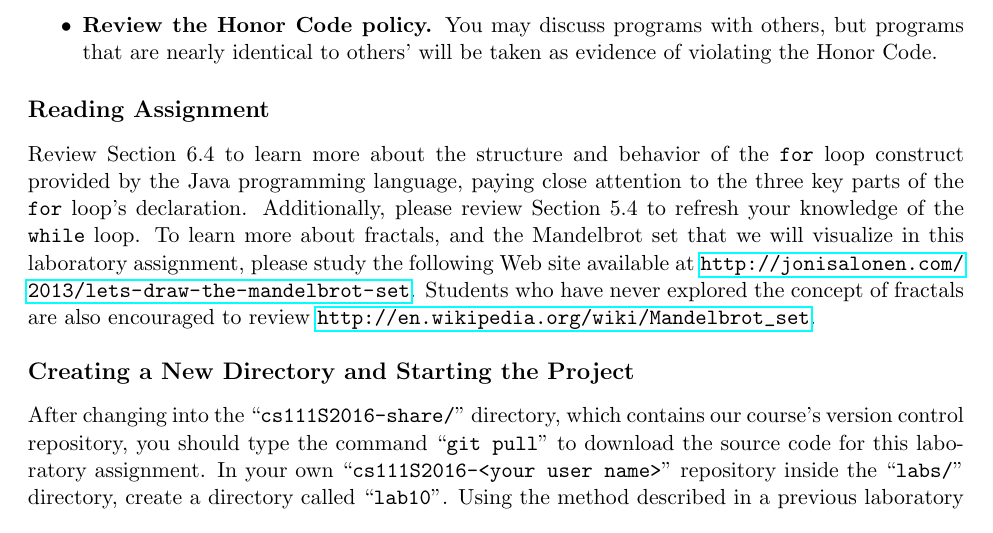
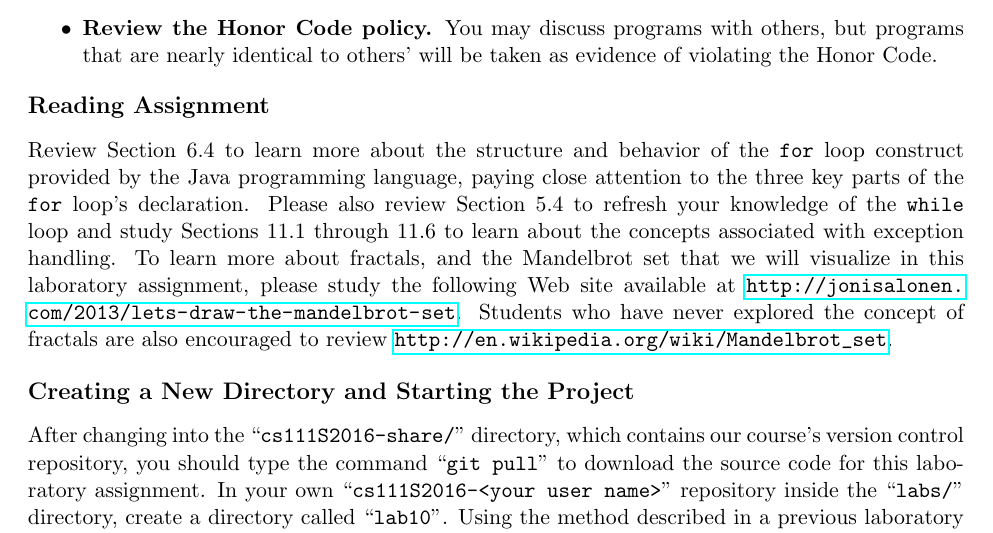
Before and after one commit to gkapfham/cs111F2016, a LaTeX document (labs/lab10/cs111F2016_lab10.tex): part of page 1 of 2, cut so that both start at the same text. Compiled offline with pdfLaTeX.

Commit message:
Updating the reading assignment in the cs111F2016_lab10 file.

```diff
--- a/labs/lab10/cs111F2016_lab10.tex
+++ b/labs/lab10/cs111F2016_lab10.tex
@@ -34,9 +34,10 @@ time of a Java program.
 \vspace{-0.05in}
 
 Review Section 6.4 to learn more about the structure and behavior of the {\tt for} loop construct provided by the Java
-programming language, paying close attention to the three key parts of the {\tt for} loop's declaration.  Additionally,
-please review Section 5.4 to refresh your knowledge of the {\tt while} loop. To learn more about fractals, and the
-Mandelbrot set that we will visualize in this laboratory assignment, please study the following Web site available at
+programming language, paying close attention to the three key parts of the {\tt for} loop's declaration.  Please also
+review Section 5.4 to refresh your knowledge of the {\tt while} loop and study Sections 11.1 through 11.6 to learn about
+the concepts associated with exception handling. To learn more about fractals, and the Mandelbrot set that we will
+visualize in this laboratory assignment, please study the following Web site available at
 \url{http://jonisalonen.com/2013/lets-draw-the-mandelbrot-set}.  Students who have never explored the concept of
 fractals are also encouraged to review \url{http://en.wikipedia.org/wiki/Mandelbrot_set}.
 
```
Also changed, not shown: labs/lab10/cs111F2016_lab10.tex (2 more changed lines).
